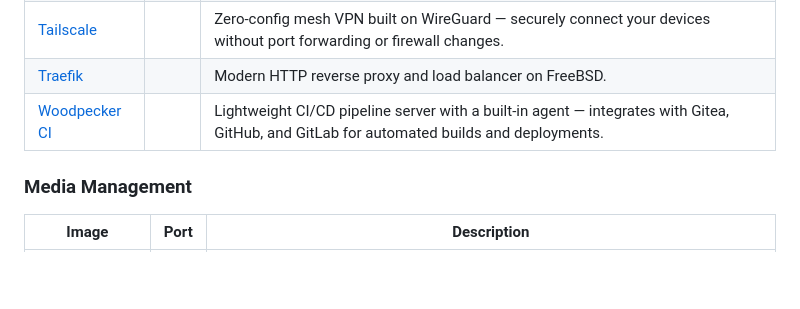
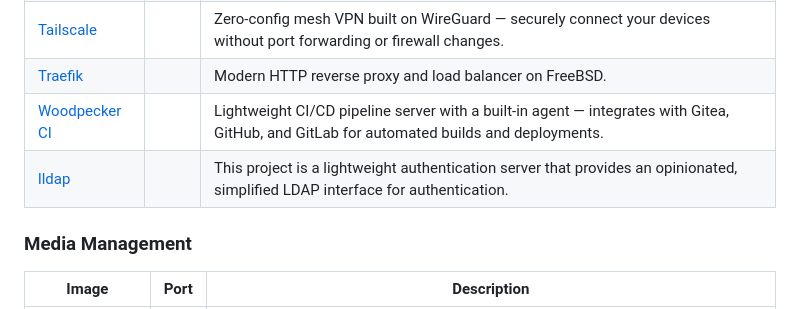
Before and after one commit to daemonless/daemonless, a Markdown page: README.md, the part around the change. Rendered like a GitHub page; blank space fills up the shorter version.

Commit message:
Update Org README from daemonless-io [skip ci]

```diff
--- a/README.md
+++ b/README.md
@@ -64,6 +64,7 @@ Native FreeBSD OCI container images for self-hosted applications.
 | [Tailscale](https://github.com/daemonless/tailscale) |  | Zero-config mesh VPN built on WireGuard — securely connect your devices without port forwarding or firewall changes. |
 | [Traefik](https://github.com/daemonless/traefik) |  | Modern HTTP reverse proxy and load balancer on FreeBSD. |
 | [Woodpecker CI](https://github.com/daemonless/woodpecker) |  | Lightweight CI/CD pipeline server with a built-in agent — integrates with Gitea, GitHub, and GitLab for automated builds and deployments. |
+| [lldap](https://github.com/daemonless/lldap) |  | This project is a lightweight authentication server that provides an opinionated, simplified LDAP interface for authentication. |
 
 
 ### Media Management
```
